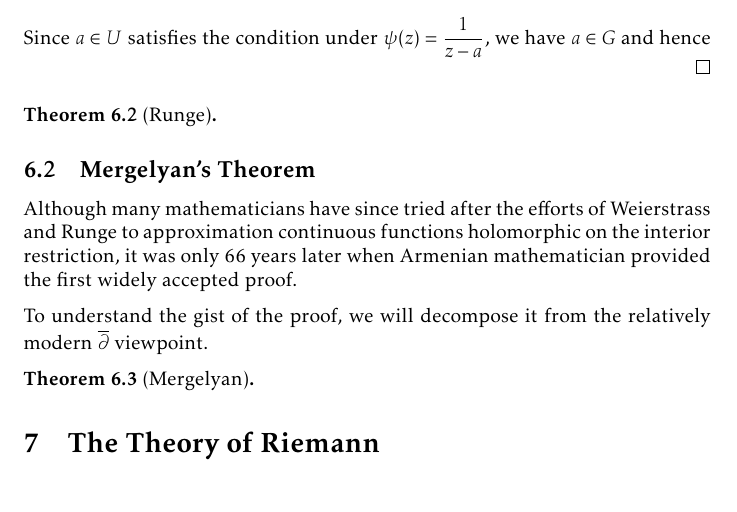
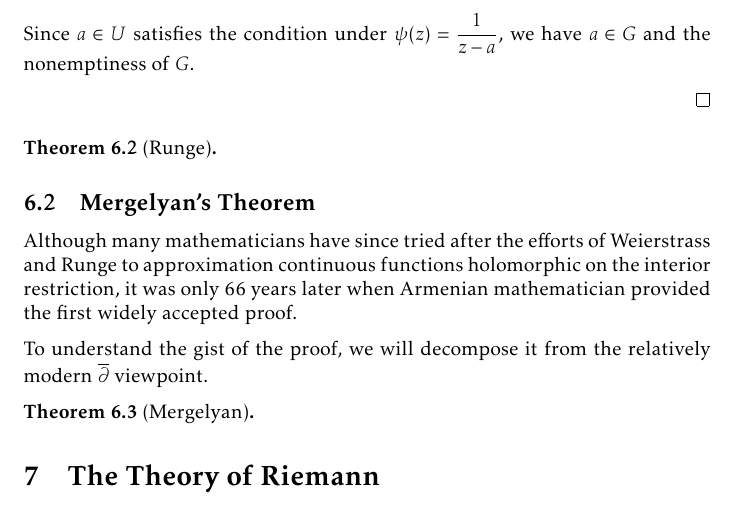
Before and after one commit to slipperking/complex-analysis-latex, a LaTeX document (main.tex): part of page 142 of 178, cut so that both start at the same text. Compiled offline with pdfLaTeX.

Commit message:
overleaf_to_git (Thu Sep  4 14:56:20 2025 -0700): update main.tex from r21055 to r21056

```diff
--- a/main.tex
+++ b/main.tex
@@ -3306,7 +3306,9 @@ In its full generality, we will now apply a technique to \textit{push} a pole to
     Let \(K\subset\mathbb{C}\) be compact and choose \(a\in\extcomplex\setminus K\). Let \(U\) be the connected component of \(\extcomplex\setminus K\) containing \(a\). Then \(\forall\varepsilon>0\), \(\forall\xi\in U\), there exists a rational function \(\psi\) with a pole at \(\xi\) such that \[\sup_{z\in K}\abs{\frac{1}{z-a}-\psi(z)}<\varepsilon.\]
 \end{lemma}
 \begin{proof}
-    Let \[G=\cbraces{\xi\in U}{\sup_{z\in K}\abs{\frac{1}{z-a}-\psi(z)}<\varepsilon}.\] Since \(a\in U\) satisfies the condition under \(\psi(z)=\frac{1}{z-a}\), we have \(a\in G\) and hence
+    Let \[G=\cbraces{\xi\in U}{\sup_{z\in K}\abs{\frac{1}{z-a}-\psi(z)}<\varepsilon}.\] Since \(a\in U\) satisfies the condition under \(\psi(z)=\frac{1}{z-a}\), we have \(a\in G\) and the nonemptiness of \(G\).
+
+
 \end{proof}
 \begin{theorem}[Runge]\label{thm:runge}
 
```
